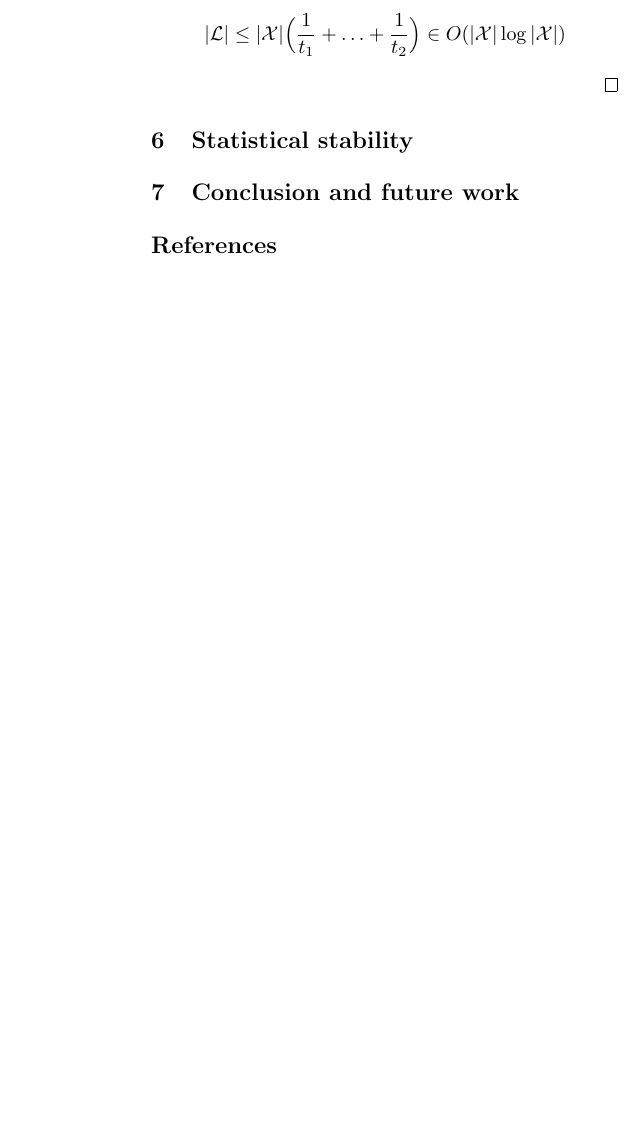
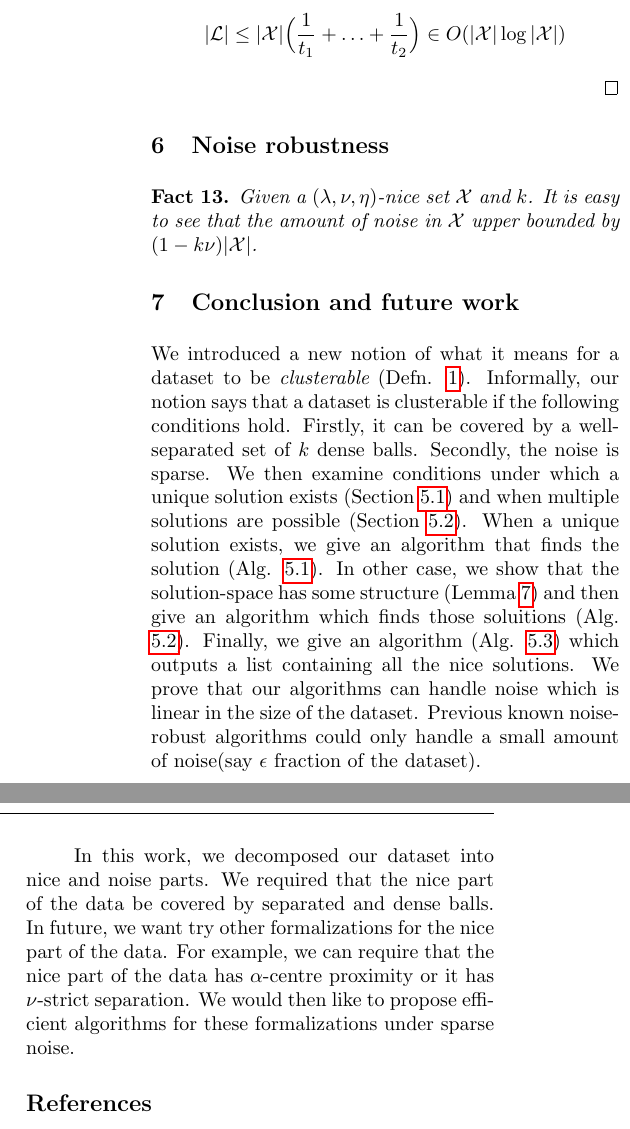
Before and after one commit to shrinuKushagra/clusterability, a LaTeX paper (AISTATpaper.tex): part of one column of page 6 of 6 before the commit and two parts of the columns of page 6 of 6 after it, the two joined at a grey line, cut so that both start at the same text, the shorter picture padded with empty space. Compiled offline with pdfLaTeX.

Commit message:
conclusion

```diff
--- a/AISTATpaper.tex
+++ b/AISTATpaper.tex
@@ -489,10 +491,16 @@ Let $t_1 = \nu |\mc X|$ and $t_2 = \frac{|\mc X|}{k}$. Then, using Thm. \ref{thm
 \end{align*}
 \end{proof}
 
-\section{Statistical stability}
+\section{Noise robustness}
+\begin{fact}
+Given a $(\lambda, \nu, \eta)$-nice set $\mc X$ and $k$. It is easy to see that the amount of noise in $\mc X$ upper bounded by $(1-k\nu)|\mc X|$.
+\end{fact}
+
 
 \section{Conclusion and future work}
+We introduced a new notion of what it means for a dataset to be {\it clusterable} (Defn. \ref{defn:niceness}). Informally, our notion says that a dataset is clusterable if the following conditions hold. Firstly, it can be covered by a well-separated set of $k$ dense balls. Secondly, the noise is sparse. We then examine conditions under which a unique solution exists (Section \ref{section:uniqueR}) and when multiple solutions are possible (Section \ref{section:structureT}). When a unique solution exists, we give an algorithm that finds the solution (Alg. \ref{alg:NotKnown}). In other case, we show that the solution-space has some structure (Lemma \ref{lemma:structureT}) and then give an algorithm which finds those soluitions (Alg. \ref{alg:Known}). Finally, we give an algorithm (Alg. \ref{alg:allB}) which outputs a list containing all the nice solutions. We prove that our algorithms can handle noise which is linear in the size of the dataset. Previous known noise-robust algorithms could only handle a small amount of noise(say $\epsilon$ fraction of the dataset).
 
+In this work, we decomposed our dataset into nice and noise parts. We required that the nice part of the data be covered by separated and dense balls. In future, we want try other formalizations for the nice part of the data. For example, we can require that the nice part of the data has $\alpha$-centre proximity or it has $\nu$-strict separation. We would then like to propose efficient algorithms for these formalizations under sparse noise.
 \bibliographystyle{alpha}
 \bibliography{Clusterability}
 
```
Also changed, not shown: AISTATpaper.tex (2 more changed lines).
